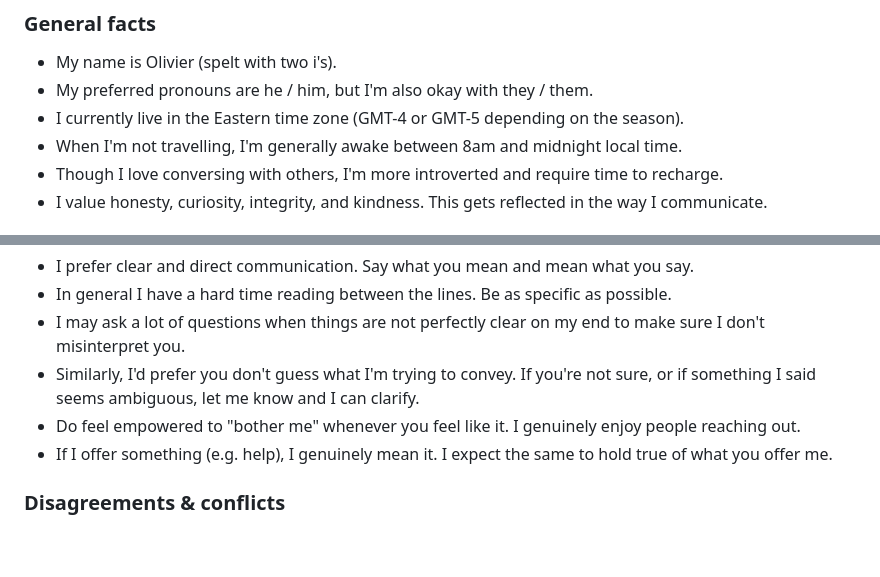
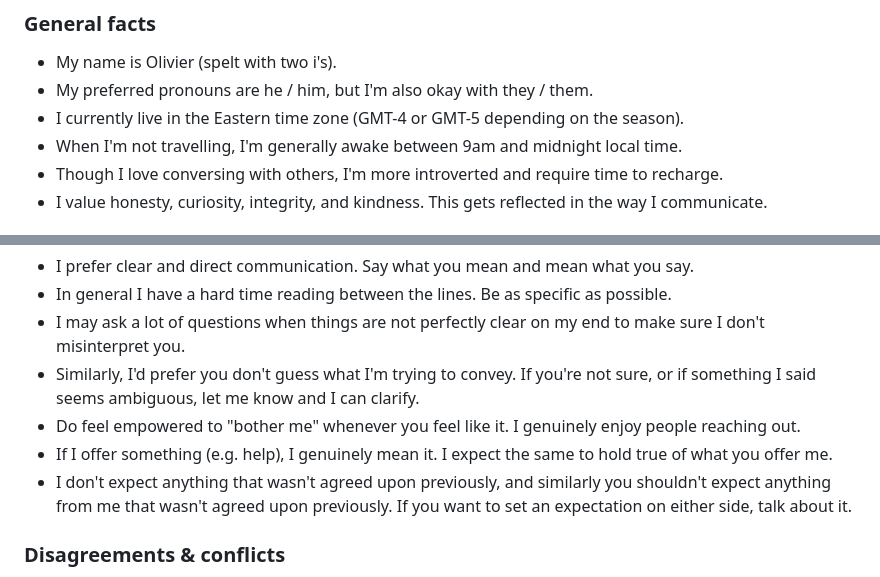
Before and after one commit to bourgeoisor/bourgeoisor.github.io, a Markdown page: notes/blog/communication-style.md, 2 parts joined by grey strips. GitHub-like rendering; blank space fills up the shorter version.

Commit message:
Update communication guide

```diff
--- a/notes/blog/communication-style.md
+++ b/notes/blog/communication-style.md
@@ -17,7 +17,7 @@ Here I'm outlining my own preference and styles when it comes to communicating w
 - My name is Olivier (spelt with two i's).
 - My preferred pronouns are he / him, but I'm also okay with they / them.
 - I currently live in the Eastern time zone (GMT-4 or GMT-5 depending on the season).
-- When I'm not travelling, I'm generally awake between 8am and midnight local time.
+- When I'm not travelling, I'm generally awake between 9am and midnight local time.
 - Though I love conversing with others, I'm more introverted and require time to recharge.
 - I value honesty, curiosity, integrity, and kindness. This gets reflected in the way I communicate.
 
@@ -43,6 +43,7 @@ Here I'm outlining my own preference and styles when it comes to communicating w
 - Similarly, I'd prefer you don't guess what I'm trying to convey. If you're not sure, or if something I said seems ambiguous, let me know and I can clarify.
 - Do feel empowered to "bother me" whenever you feel like it. I genuinely enjoy people reaching out.
 - If I offer something (e.g. help), I genuinely mean it. I expect the same to hold true of what you offer me.
+- I don't expect anything that wasn't agreed upon previously, and similarly you shouldn't expect anything from me that wasn't agreed upon previously. If you want to set an expectation on either side, talk about it.
 
 ### Disagreements & conflicts
 
```
